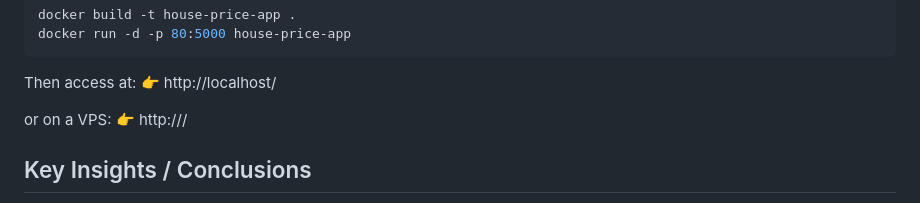
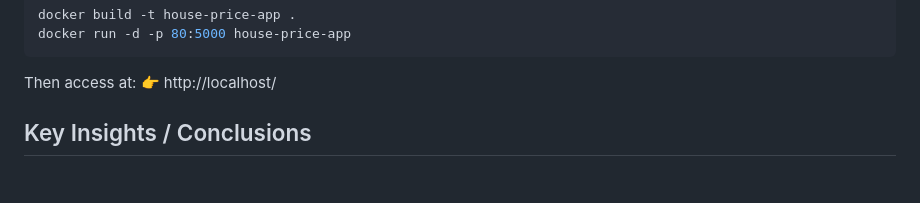
Before and after one commit to agik20/californiahousingprices, a Markdown page: README.md, the part around the change. Drawn GitHub-style; blank space fills up the shorter version.

```diff
--- a/README.md
+++ b/README.md
@@ -113,8 +113,6 @@ docker run -d -p 80:5000 house-price-app
 Then access at:
 👉 http://localhost/
 
-or on a VPS: 👉 http://<server-ip>/
-
 
 ## Key Insights / Conclusions
 - Median income is the most dominant factor influencing house prices (correlation ≈ 0.69).
```
